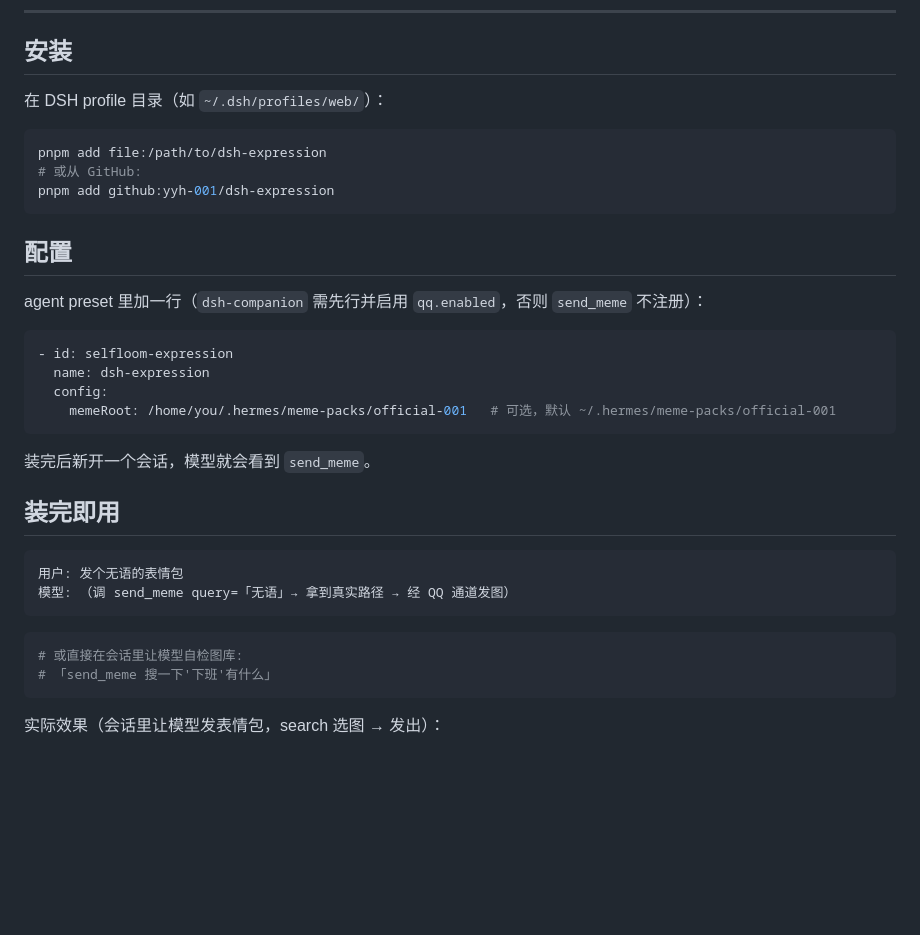
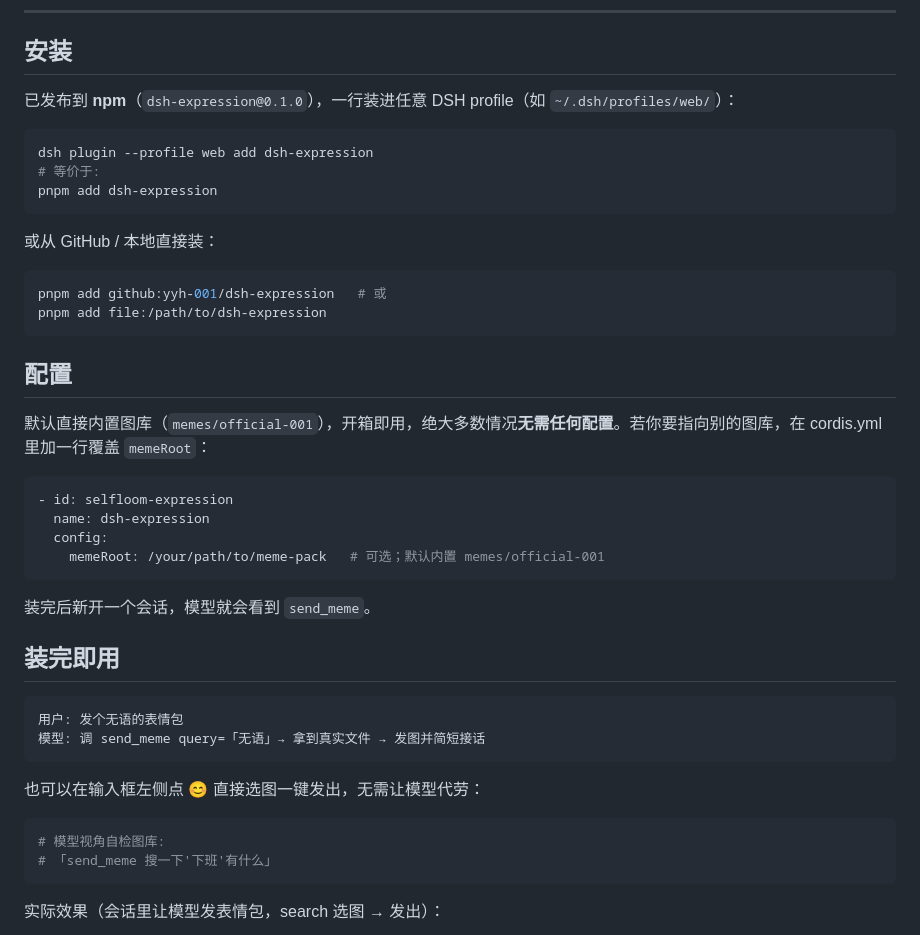
Before and after one commit to yyh-001/dsh-expression, a Markdown page: README.md, the part around the change. Drawn GitHub-style; blank space fills up the shorter version.

Commit message:
docs: 补齐 npm 安装方式与内置图库默认说明

````diff
--- a/README.md
+++ b/README.md
@@ -33,23 +33,30 @@
 
 ## 安装
 
-在 DSH profile 目录（如 `~/.dsh/profiles/web/`）：
+已发布到 **npm**（`dsh-expression@0.1.0`），一行装进任意 DSH profile（如 `~/.dsh/profiles/web/`）：
 
 ```bash
+dsh plugin --profile web add dsh-expression
+# 等价于:
+pnpm add dsh-expression
+```
+
+或从 GitHub / 本地直接装：
+
+```bash
+pnpm add github:yyh-001/dsh-expression   # 或
 pnpm add file:/path/to/dsh-expression
-# 或从 GitHub:
-pnpm add github:yyh-001/dsh-expression
 ```
 
 ## 配置
 
-agent preset 里加一行（`dsh-companion` 需先行并启用 `qq.enabled`，否则 `send_meme` 不注册）：
+默认直接内置图库（`memes/official-001`），开箱即用，绝大多数情况**无需任何配置**。若你要指向别的图库，在 cordis.yml 里加一行覆盖 `memeRoot`：
 
 ```yaml
 - id: selfloom-expression
   name: dsh-expression
   config:
-    memeRoot: /home/you/.hermes/meme-packs/official-001   # 可选，默认 ~/.hermes/meme-packs/official-001
+    memeRoot: /your/path/to/meme-pack   # 可选；默认内置 memes/official-001
 ```
 
 装完后新开一个会话，模型就会看到 `send_meme`。
@@ -58,11 +65,13 @@ agent preset 里加一行（`dsh-companion` 需先行并启用 `qq.enabled`，
 
 ```text
 用户: 发个无语的表情包
-模型: （调 send_meme query=「无语」→ 拿到真实路径 → 经 QQ 通道发图）
+模型: 调 send_meme query=「无语」→ 拿到真实文件 → 发图并简短接话
 ```
 
+也可以在输入框左侧点 **😊** 直接选图一键发出，无需让模型代劳：
+
 ```bash
-# 或直接在会话里让模型自检图库:
+# 模型视角自检图库:
 # 「send_meme 搜一下'下班'有什么」
 ```
 
````
